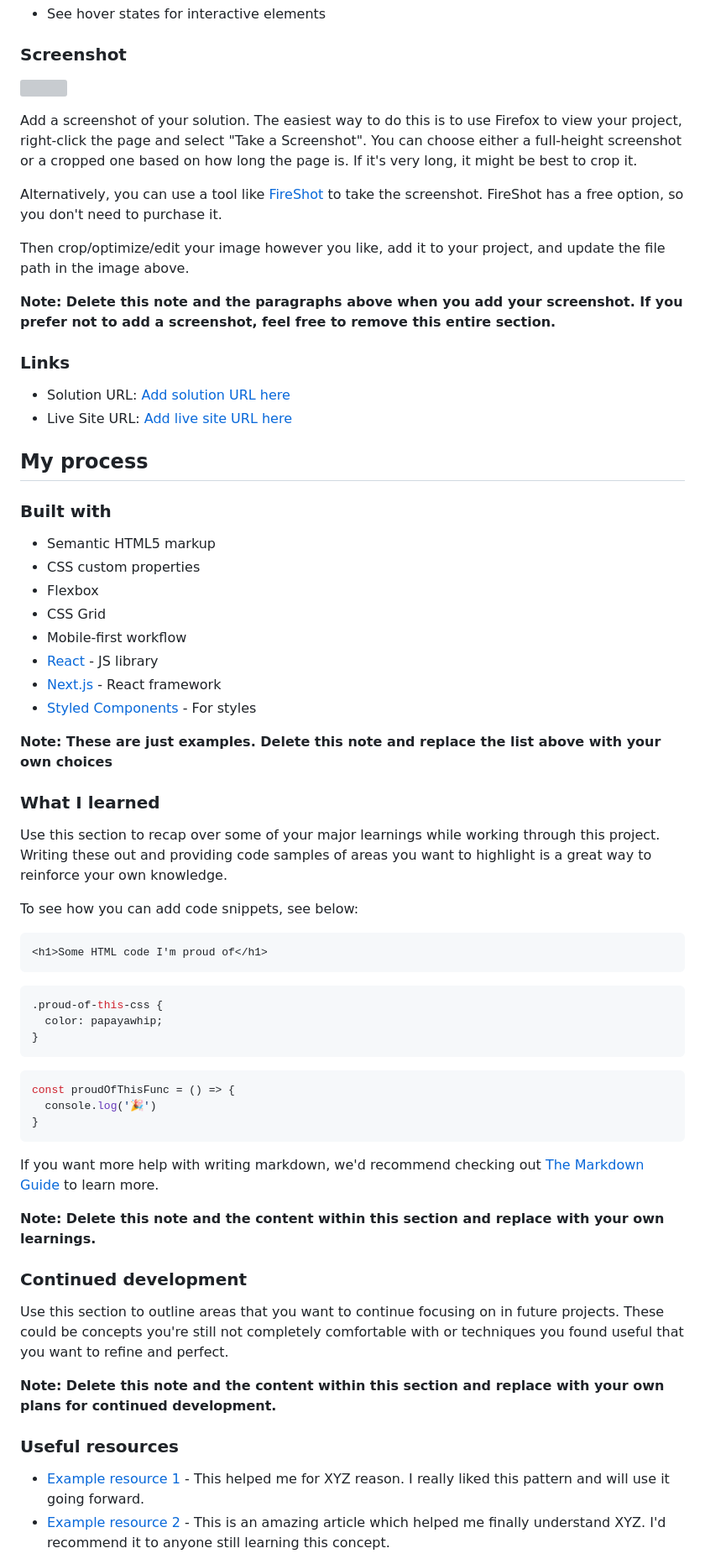
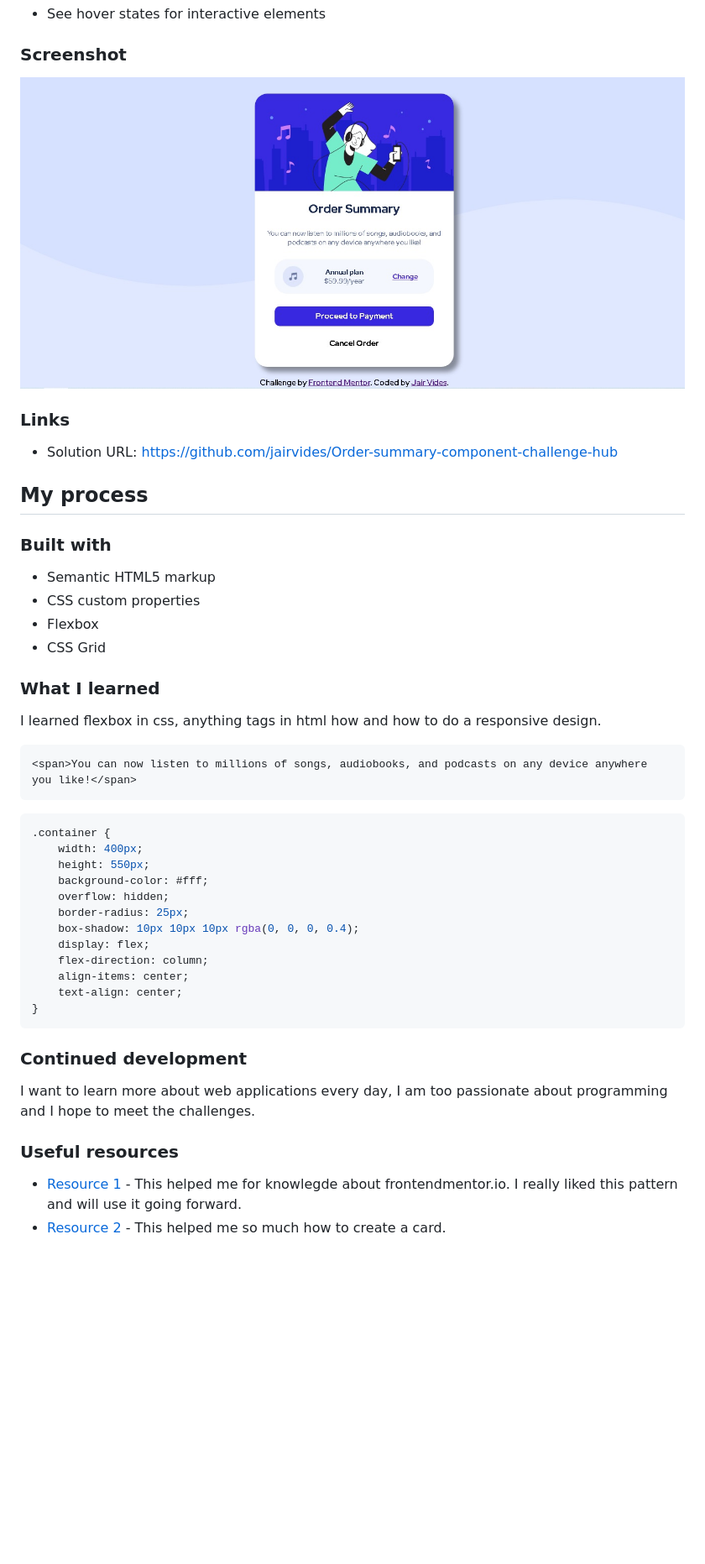
Before and after one commit to jairvides/Order-summary-component-challenge-hub-1, a Markdown page: README-template.md, the part around the change printed below. Shown: that part at 84% size. GitHub-like rendering; pictures changed too: images/screenshot.jpg (added); blank space fills up the shorter version; grey boxes are pictures that could not be loaded.

Commit message:
summary
nice

````diff
--- a/README-template.md
+++ b/README-template.md
@@ -28,20 +28,12 @@ Users should be able to:
 
 ### Screenshot
 
-![](./screenshot.jpg)
+![](./images/screenshot.jpg)
 
-Add a screenshot of your solution. The easiest way to do this is to use Firefox to view your project, right-click the page and select "Take a Screenshot". You can choose either a full-height screenshot or a cropped one based on how long the page is. If it's very long, it might be best to crop it.
-
-Alternatively, you can use a tool like [FireShot](https://getfireshot.com/) to take the screenshot. FireShot has a free option, so you don't need to purchase it.
-
-Then crop/optimize/edit your image however you like, add it to your project, and update the file path in the image above.
-
-**Note: Delete this note and the paragraphs above when you add your screenshot. If you prefer not to add a screenshot, feel free to remove this entire section.**
 
 ### Links
 
-- Solution URL: [Add solution URL here](https://your-solution-url.com)
-- Live Site URL: [Add live site URL here](https://your-live-site-url.com)
+- Solution URL: https://github.com/jairvides/Order-summary-component-challenge-hub
 
 ## My process
 
@@ -51,45 +43,36 @@ Then crop/optimize/edit your image however you like, add it to your project, and
 - CSS custom properties
 - Flexbox
 - CSS Grid
-- Mobile-first workflow
-- [React](https://reactjs.org/) - JS library
-- [Next.js](https://nextjs.org/) - React framework
-- [Styled Components](https://styled-components.com/) - For styles
-
-**Note: These are just examples. Delete this note and replace the list above with your own choices**
 
 ### What I learned
 
-Use this section to recap over some of your major learnings while working through this project. Writing these out and providing code samples of areas you want to highlight is a great way to reinforce your own knowledge.
+I learned flexbox in css, anything tags in html how <span> and how to do a responsive design.
 
-To see how you can add code snippets, see below:
 
 ```html
-<h1>Some HTML code I'm proud of</h1>
+<span>You can now listen to millions of songs, audiobooks, and podcasts on any device anywhere you like!</span>
 ```
 ```css
-.proud-of-this-css {
-  color: papayawhip;
-}
-```
-```js
-const proudOfThisFunc = () => {
-  console.log('🎉')
+.container {
+    width: 400px;
+    height: 550px;
+    background-color: #fff;
+    overflow: hidden;
+    border-radius: 25px;
+    box-shadow: 10px 10px 10px rgba(0, 0, 0, 0.4);
+    display: flex;
+    flex-direction: column;
+    align-items: center;
+    text-align: center;
 }
 ```
 
-If you want more help with writing markdown, we'd recommend checking out [The Markdown Guide](https://www.markdownguide.org/) to learn more.
-
-**Note: Delete this note and the content within this section and replace with your own learnings.**
-
 ### Continued development
 
-Use this section to outline areas that you want to continue focusing on in future projects. These could be concepts you're still not completely comfortable with or techniques you found useful that you want to refine and perfect.
-
-**Note: Delete this note and the content within this section and replace with your own plans for continued development.**
+I want to learn more about web applications every day, I am too passionate about programming and I hope to meet the challenges.
 
 ### Useful resources
 
-- [Example resource 1](https://www.example.com) - This helped me for XYZ reason. I really liked this pattern and will use it going forward.
-- [Example resource 2](https://www.example.com) - This is an amazing article which helped me finally understand XYZ. I'd recommend it to anyone still learning this concept.
+- [Resource 1](https://www.youtube.com/watch?v=D--Lx1egIas&t=36s) - This helped me for knowlegde about frontendmentor.io. I really liked this pattern and will use it going forward.
+- [Resource 2](https://codepen.io/szpakoli/pen/xbJjdR) - This helped me so much how to create a card.
 
````
Also changed, not shown: other parts of README-template.md (+4 -8 lines), 2 other files.
